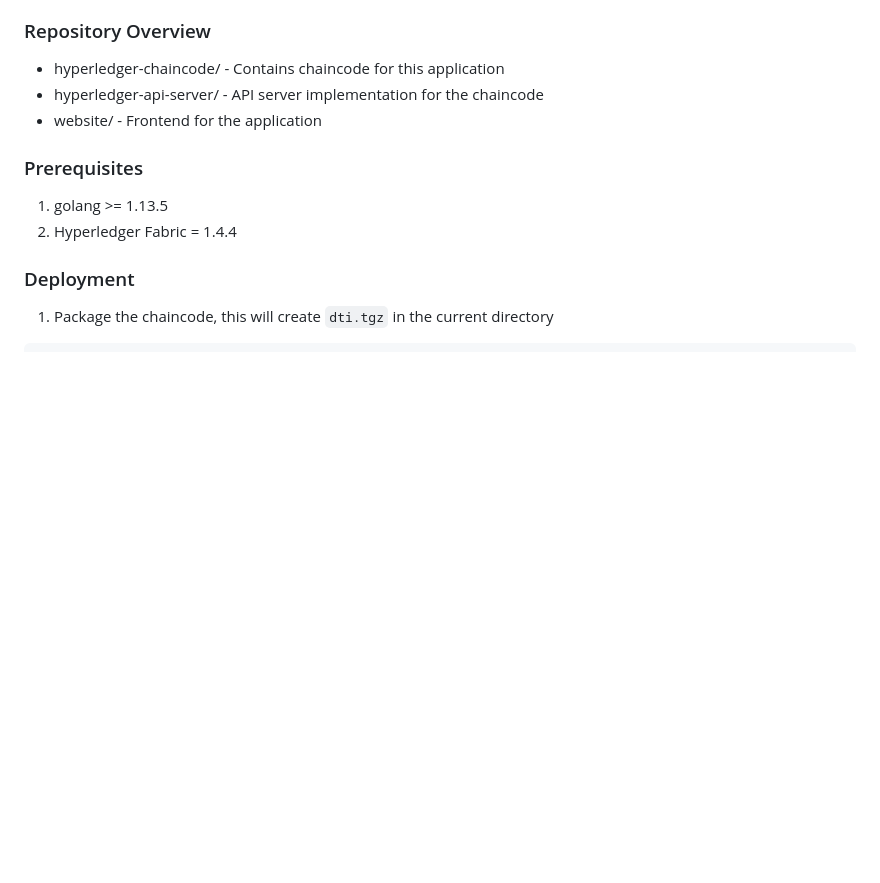
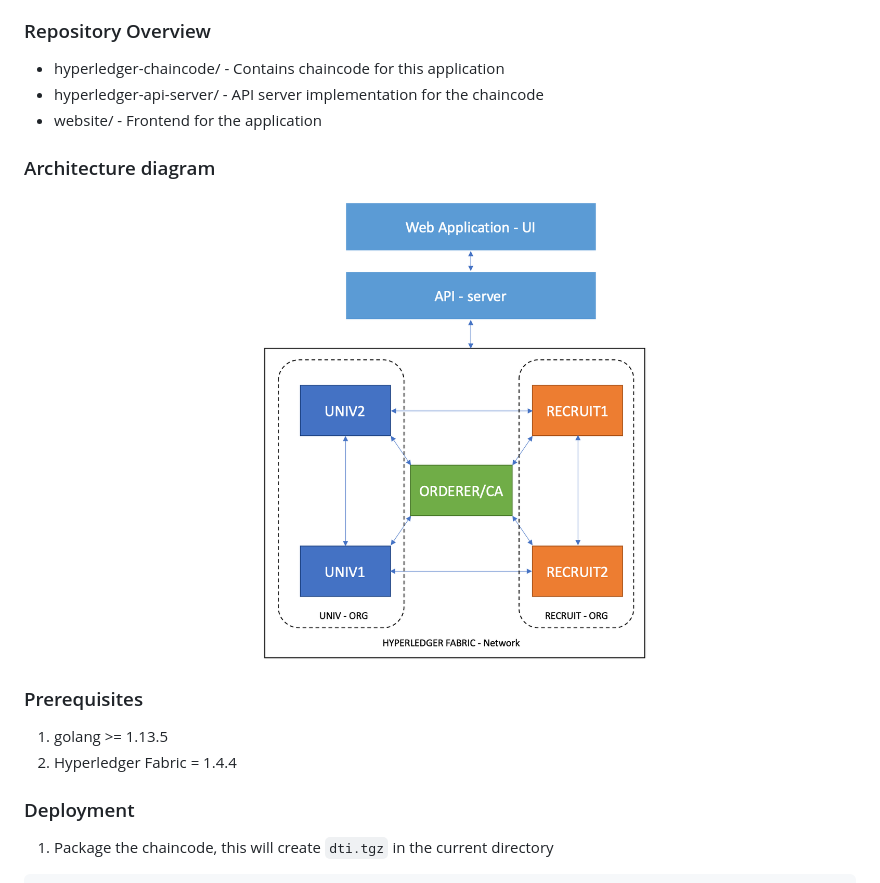
Before and after one commit to maniankara/desrist2020-demo, a Markdown page: README.md, the part around the change. Drawn GitHub-style; pictures changed too: desrist2020_arch.png (added); blank space fills up the shorter version.

Commit message:
README.md, desrist2020_arch.png: Added architecture diagram
Signed-off-by: Anoop Vijayan <anoop@tuxera.com>

```diff
--- a/README.md
+++ b/README.md
@@ -6,6 +6,10 @@ TODO: Fill-in more information about his application/demo
 * hyperledger-chaincode/ - Contains chaincode for this application
 * hyperledger-api-server/ - API server implementation for the chaincode
 * website/ - Frontend for the application
+
+### Architecture diagram
+
+![Architecture diagram](./desrist2020_arch.png)
 
 ### Prerequisites
 1. golang >= 1.13.5
```
